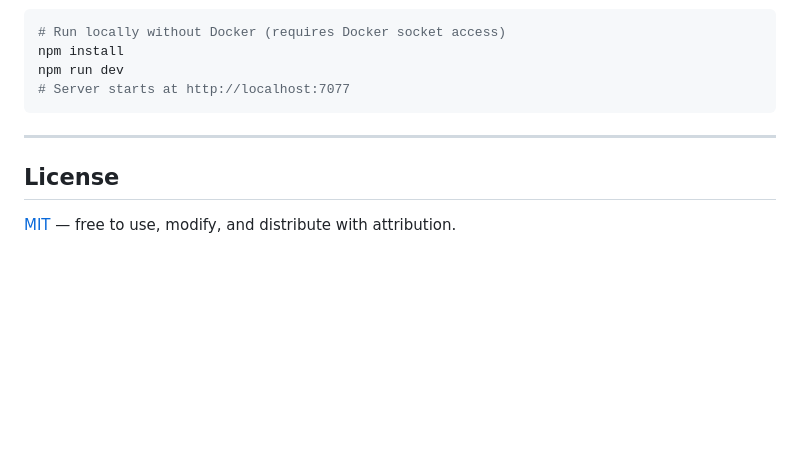
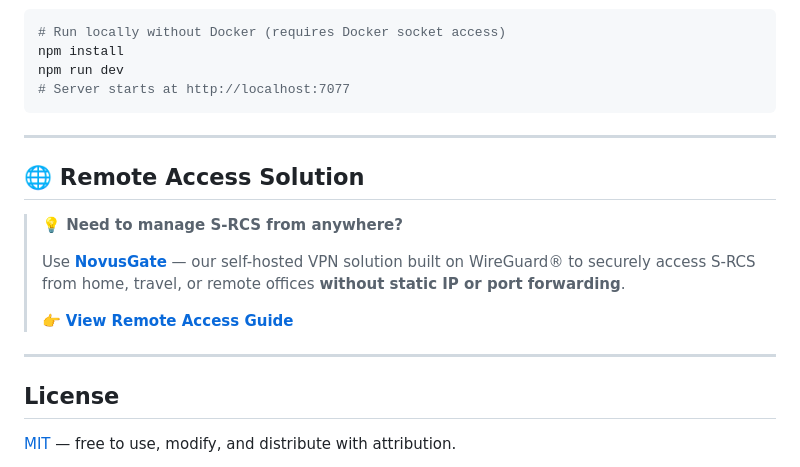
Before and after one commit to Ali7Zeynalli/dockgate, a Markdown page: README.md, the part around the change. Rendered like a GitHub page; blank space fills up the shorter version.

Commit message:
Add Remote Access Solution section to README
Added a section for Remote Access Solution using NovusGate.

```diff
--- a/README.md
+++ b/README.md
@@ -590,6 +590,17 @@ npm run dev
 
 ---
 
+## 🌐 Remote Access Solution
+
+> **💡 Need to manage S-RCS from anywhere?**
+>
+> Use **[NovusGate](https://github.com/Ali7Zeynalli/NovusGate)** — our self-hosted VPN solution built on WireGuard® to securely access S-RCS from home, travel, or remote offices **without static IP or port forwarding**.
+>
+> 👉 **[View Remote Access Guide](REMOTE_ACCESS.md)**
+
+---
+
+
 ## License
 
 [MIT](LICENSE) — free to use, modify, and distribute with attribution.
```
